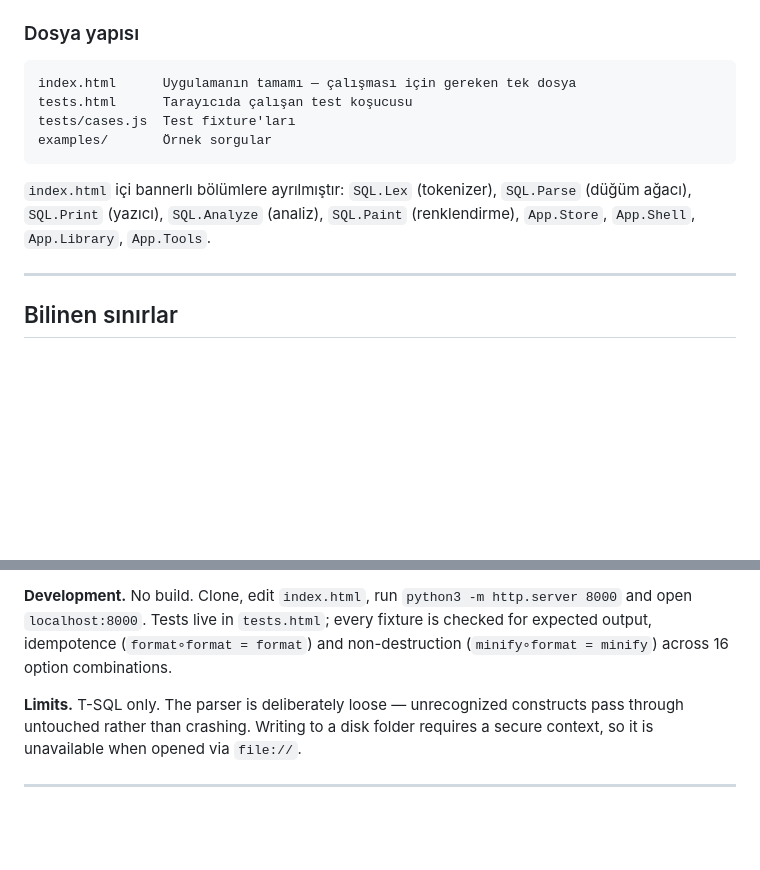
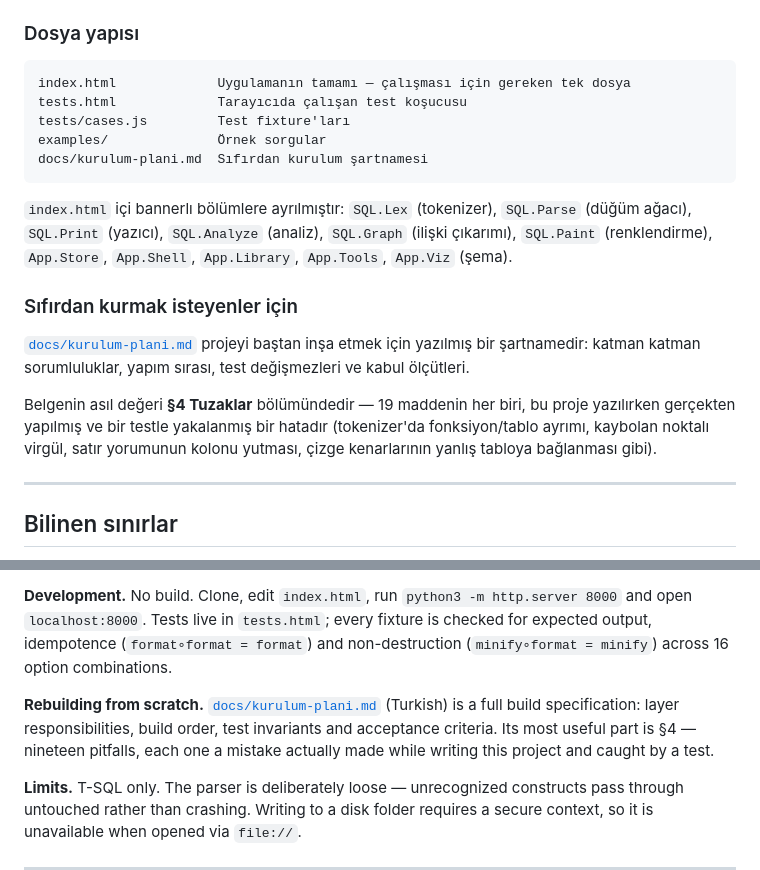
Before and after one commit to aezcn/sqlean, a Markdown page: README.md, 2 parts joined by grey strips. Rendered like a GitHub page; blank space fills up the shorter version.

````diff
--- a/README.md
+++ b/README.md
@@ -163,15 +163,28 @@ bir nesne ekleyin.
 ### Dosya yapısı
 
 ```
-index.html      Uygulamanın tamamı — çalışması için gereken tek dosya
-tests.html      Tarayıcıda çalışan test koşucusu
-tests/cases.js  Test fixture'ları
-examples/       Örnek sorgular
+index.html             Uygulamanın tamamı — çalışması için gereken tek dosya
+tests.html             Tarayıcıda çalışan test koşucusu
+tests/cases.js         Test fixture'ları
+examples/              Örnek sorgular
+docs/kurulum-plani.md  Sıfırdan kurulum şartnamesi
 ```
 
 `index.html` içi bannerlı bölümlere ayrılmıştır: `SQL.Lex` (tokenizer),
 `SQL.Parse` (düğüm ağacı), `SQL.Print` (yazıcı), `SQL.Analyze` (analiz),
-`SQL.Paint` (renklendirme), `App.Store`, `App.Shell`, `App.Library`, `App.Tools`.
+`SQL.Graph` (ilişki çıkarımı), `SQL.Paint` (renklendirme), `App.Store`,
+`App.Shell`, `App.Library`, `App.Tools`, `App.Viz` (şema).
+
+### Sıfırdan kurmak isteyenler için
+
+[`docs/kurulum-plani.md`](docs/kurulum-plani.md) projeyi baştan inşa etmek için
+yazılmış bir şartnamedir: katman katman sorumluluklar, yapım sırası, test
+değişmezleri ve kabul ölçütleri.
+
+Belgenin asıl değeri **§4 Tuzaklar** bölümündedir — 19 maddenin her biri, bu
+proje yazılırken gerçekten yapılmış ve bir testle yakalanmış bir hatadır
+(tokenizer'da fonksiyon/tablo ayrımı, kaybolan noktalı virgül, satır yorumunun
+kolonu yutması, çizge kenarlarının yanlış tabloya bağlanması gibi).
 
 ---
 
@@ -214,6 +227,11 @@ and open `localhost:8000`. Tests live in `tests.html`; every fixture is checked
 expected output, idempotence (`format∘format = format`) and non-destruction
 (`minify∘format = minify`) across 16 option combinations.
 
+**Rebuilding from scratch.** [`docs/kurulum-plani.md`](docs/kurulum-plani.md) (Turkish)
+is a full build specification: layer responsibilities, build order, test invariants and
+acceptance criteria. Its most useful part is §4 — nineteen pitfalls, each one a mistake
+actually made while writing this project and caught by a test.
+
 **Limits.** T-SQL only. The parser is deliberately loose — unrecognized constructs pass
 through untouched rather than crashing. Writing to a disk folder requires a secure
 context, so it is unavailable when opened via `file://`.
````
Also changed, not shown: docs/kurulum-plani.md (added, +459 -0 lines).
